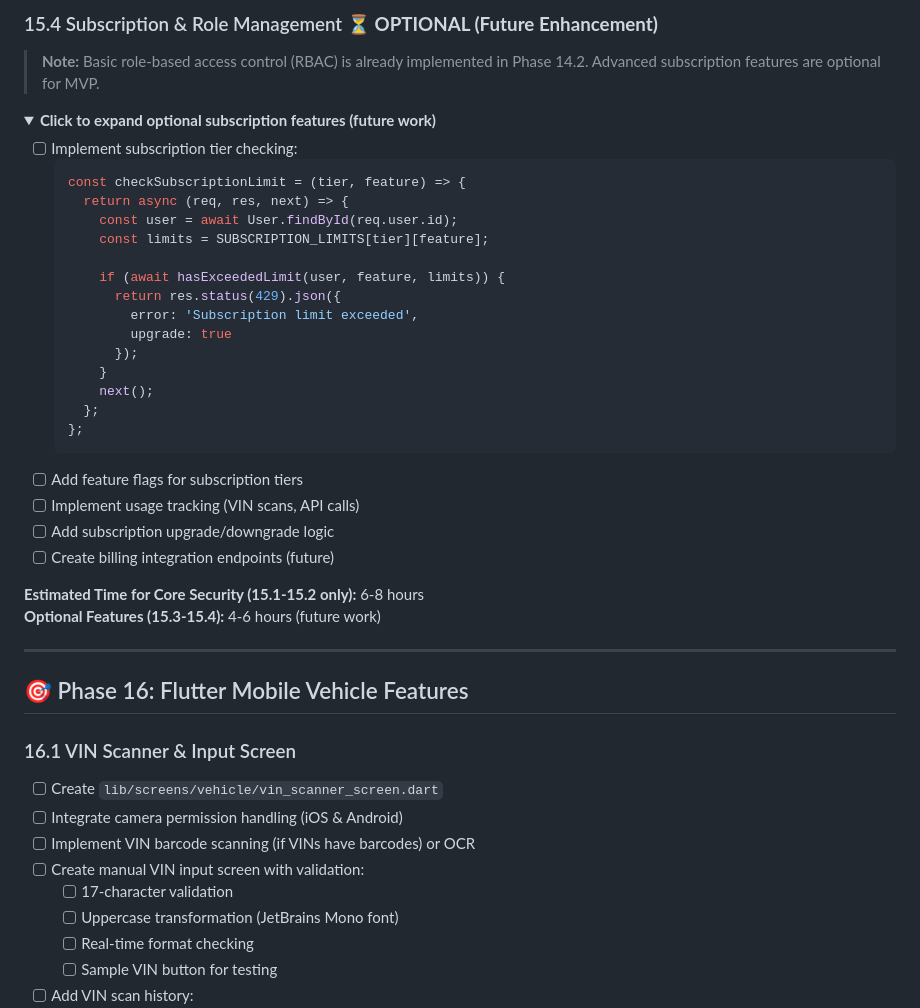
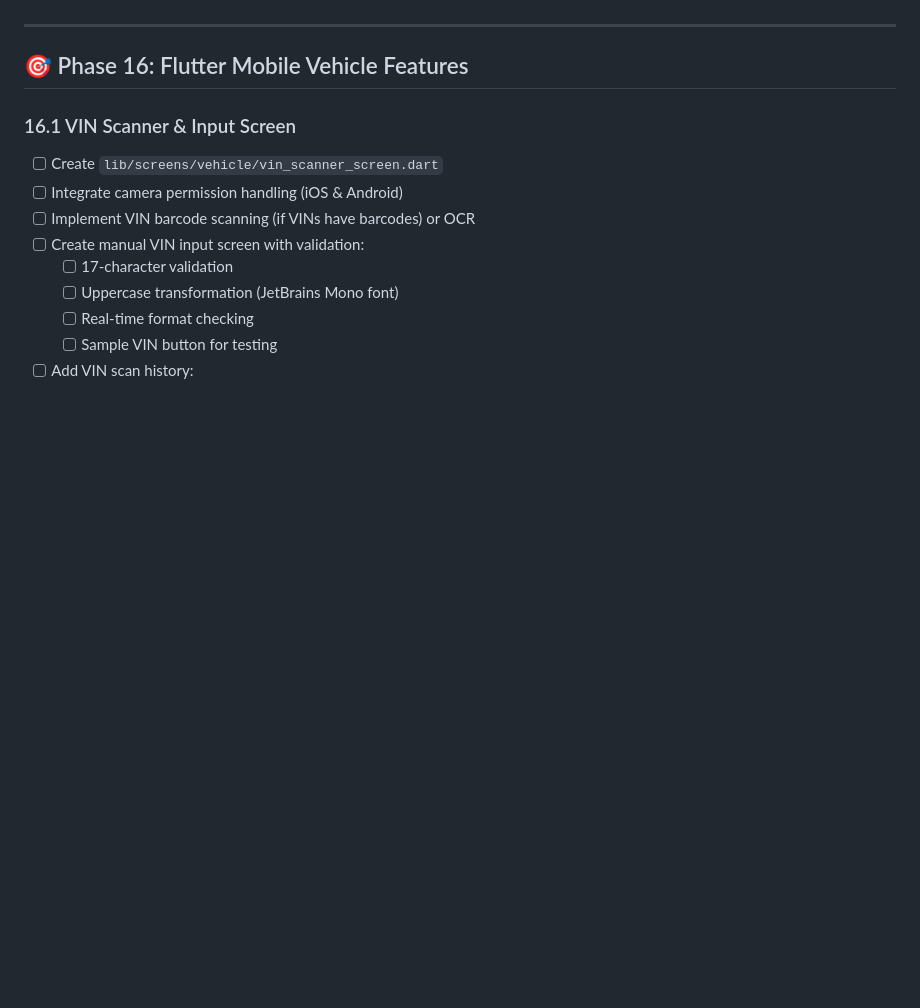
Before and after one commit to kiwanacollins/moto-lens, a Markdown page: TASKS.md, the part around one of its changes. GitHub-like rendering; folded sections open; blank space fills up the shorter version.

````diff
--- a/TASKS.md
+++ b/TASKS.md
@@ -686,38 +632,3 @@ Building a **Flutter mobile application** for German vehicle VIN decoding and in
-</details>
-
-### 15.4 Subscription & Role Management ⏳ **OPTIONAL (Future Enhancement)**
-> **Note:** Basic role-based access control (RBAC) is already implemented in Phase 14.2. Advanced subscription features are optional for MVP.
-
-<details>
-<summary><strong>Click to expand optional subscription features (future work)</strong></summary>
-
-- [ ] Implement subscription tier checking:
-  ```javascript
-  const checkSubscriptionLimit = (tier, feature) => {
-    return async (req, res, next) => {
-      const user = await User.findById(req.user.id);
-      const limits = SUBSCRIPTION_LIMITS[tier][feature];
-
-      if (await hasExceededLimit(user, feature, limits)) {
-        return res.status(429).json({
-          error: 'Subscription limit exceeded',
-          upgrade: true
-        });
-      }
-      next();
-    };
-  };
-  ```
-- [ ] Add feature flags for subscription tiers
-- [ ] Implement usage tracking (VIN scans, API calls)
-- [ ] Add subscription upgrade/downgrade logic
-- [ ] Create billing integration endpoints (future)
-
-</details>
-
-**Estimated Time for Core Security (15.1-15.2 only):** 6-8 hours
-**Optional Features (15.3-15.4):** 4-6 hours (future work)
-
 ---
 
 ## 🎯 Phase 16: Flutter Mobile Vehicle Features
````
Also changed, not shown: other parts of TASKS.md (+0 -54 lines).
